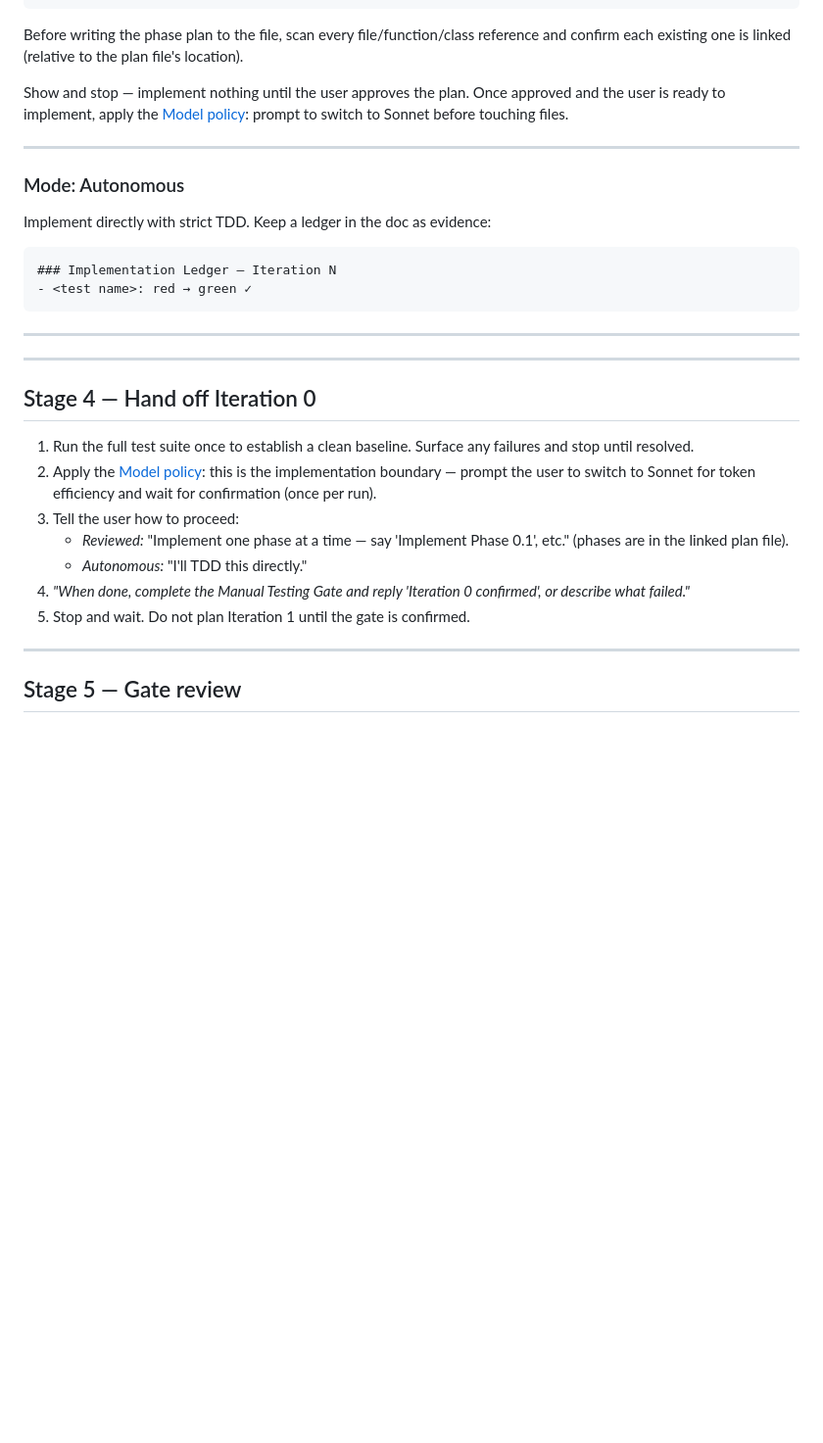
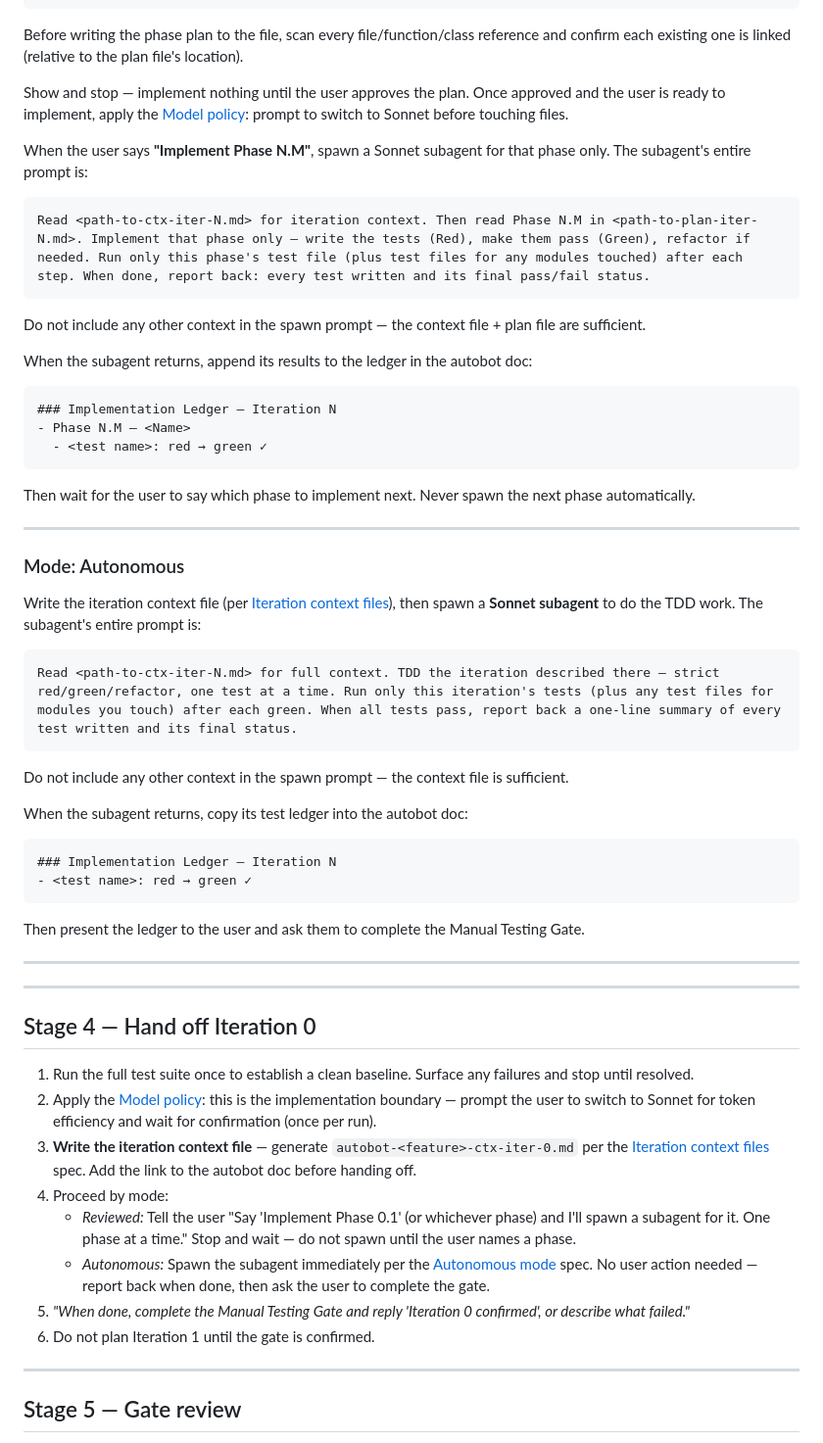
Before and after one commit to ahmedhhw/Orchestrator, a Markdown page: autobot.md, the part around one of its changes. Shown at 98% size. Drawn GitHub-style; blank space fills up the shorter version.

````diff
--- a/autobot.md
+++ b/autobot.md
@@ -303,16 +348,44 @@ Before writing the phase plan to the file, scan every file/function/class refere
 
 Show and stop — implement nothing until the user approves the plan. Once approved and the user is ready to implement, apply the [Model policy](#model-policy): prompt to switch to Sonnet before touching files.
 
+When the user says **"Implement Phase N.M"**, spawn a Sonnet subagent for that phase only. The subagent's entire prompt is:
+
+```
+Read <path-to-ctx-iter-N.md> for iteration context. Then read Phase N.M in <path-to-plan-iter-N.md>. Implement that phase only — write the tests (Red), make them pass (Green), refactor if needed. Run only this phase's test file (plus test files for any modules touched) after each step. When done, report back: every test written and its final pass/fail status.
+```
+
+Do not include any other context in the spawn prompt — the context file + plan file are sufficient.
+
+When the subagent returns, append its results to the ledger in the autobot doc:
+
+```
+### Implementation Ledger — Iteration N
+- Phase N.M — <Name>
+  - <test name>: red → green ✓
+```
+
+Then wait for the user to say which phase to implement next. Never spawn the next phase automatically.
+
 ---
 
 ### Mode: Autonomous
 
-Implement directly with strict TDD. Keep a ledger in the doc as evidence:
+Write the iteration context file (per [Iteration context files](#iteration-context-files)), then spawn a **Sonnet subagent** to do the TDD work. The subagent's entire prompt is:
+
+```
+Read <path-to-ctx-iter-N.md> for full context. TDD the iteration described there — strict red/green/refactor, one test at a time. Run only this iteration's tests (plus any test files for modules you touch) after each green. When all tests pass, report back a one-line summary of every test written and its final status.
+```
+
+Do not include any other context in the spawn prompt — the context file is sufficient.
+
+When the subagent returns, copy its test ledger into the autobot doc:
 
 ```
 ### Implementation Ledger — Iteration N
 - <test name>: red → green ✓
 ```
+
+Then present the ledger to the user and ask them to complete the Manual Testing Gate.
 
 ---
 
@@ -322,11 +395,12 @@ Implement directly with strict TDD. Keep a ledger in the doc as evidence:
 
 1. Run the full test suite once to establish a clean baseline. Surface any failures and stop until resolved.
 2. Apply the [Model policy](#model-policy): this is the implementation boundary — prompt the user to switch to Sonnet for token efficiency and wait for confirmation (once per run).
-3. Tell the user how to proceed:
-   - *Reviewed:* "Implement one phase at a time — say 'Implement Phase 0.1', etc." (phases are in the linked plan file).
-   - *Autonomous:* "I'll TDD this directly."
-4. *"When done, complete the Manual Testing Gate and reply 'Iteration 0 confirmed', or describe what failed."*
-5. Stop and wait. Do not plan Iteration 1 until the gate is confirmed.
+3. **Write the iteration context file** — generate `autobot-<feature>-ctx-iter-0.md` per the [Iteration context files](#iteration-context-files) spec. Add the link to the autobot doc before handing off.
+4. Proceed by mode:
+   - *Reviewed:* Tell the user "Say 'Implement Phase 0.1' (or whichever phase) and I'll spawn a subagent for it. One phase at a time." Stop and wait — do not spawn until the user names a phase.
+   - *Autonomous:* Spawn the subagent immediately per the [Autonomous mode](#mode-autonomous) spec. No user action needed — report back when done, then ask the user to complete the gate.
+5. *"When done, complete the Manual Testing Gate and reply 'Iteration 0 confirmed', or describe what failed."*
+6. Do not plan Iteration 1 until the gate is confirmed.
 
 ---
 
````
Also changed, not shown: other parts of autobot.md (+48 -2 lines).
